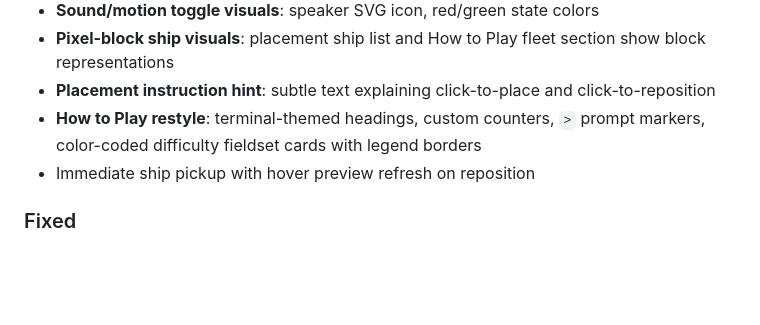
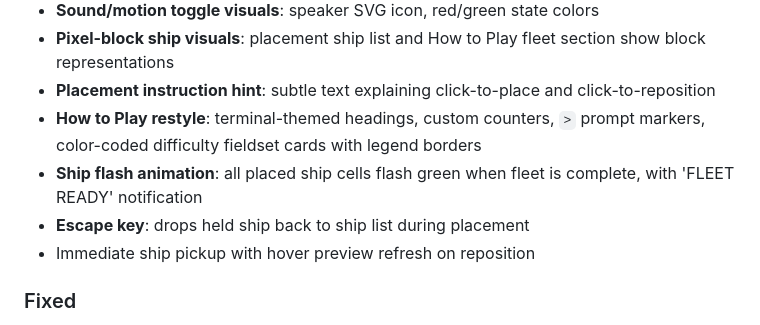
Before and after one commit to jaredcaraway/battleship-game, a Markdown page: CHANGELOG.md, the part around the change. Rendered like a GitHub page; blank space fills up the shorter version.

Commit message:
chore: add escape key and ship flash to 1.4.0 changelog
Co-Authored-By: Claude Opus 4.6 (1M context) <noreply@anthropic.com>

```diff
--- a/CHANGELOG.md
+++ b/CHANGELOG.md
@@ -14,6 +14,8 @@ The format is based on [Keep a Changelog](https://keepachangelog.com/), and this
 - **Pixel-block ship visuals**: placement ship list and How to Play fleet section show block representations
 - **Placement instruction hint**: subtle text explaining click-to-place and click-to-reposition
 - **How to Play restyle**: terminal-themed headings, custom counters, `>` prompt markers, color-coded difficulty fieldset cards with legend borders
+- **Ship flash animation**: all placed ship cells flash green when fleet is complete, with 'FLEET READY' notification
+- **Escape key**: drops held ship back to ship list during placement
 - Immediate ship pickup with hover preview refresh on reposition
 
 ### Fixed
```
